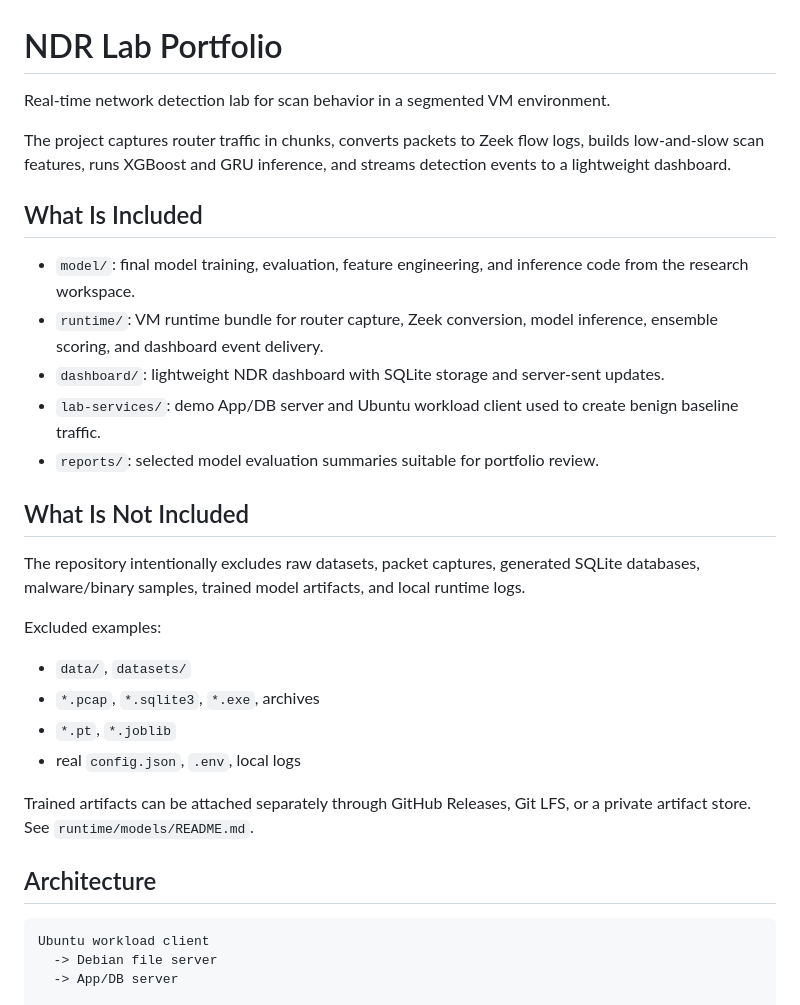
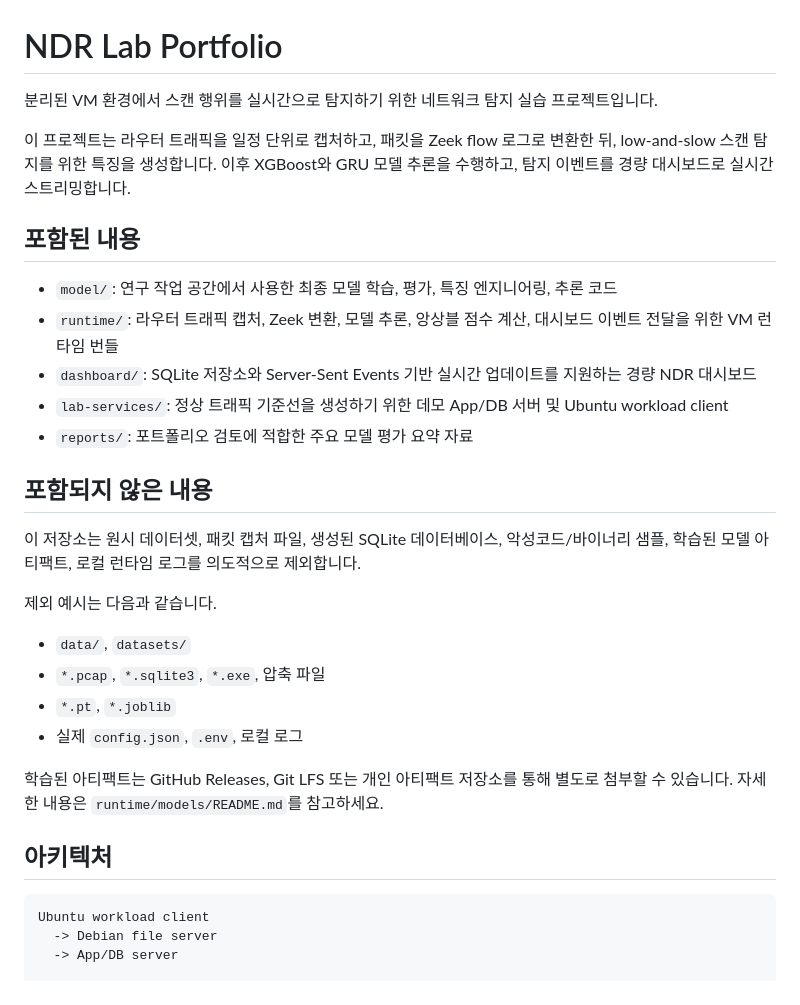
Before and after one commit to candy3157/ndr-lab-portfolio, a Markdown page: README.md, the part around one of its changes. GitHub-like rendering.

````diff
--- a/README.md
+++ b/README.md
@@ -1,40 +1,31 @@
 # NDR Lab Portfolio
 
-Real-time network detection lab for scan behavior in a segmented VM environment.
+분리된 VM 환경에서 스캔 행위를 실시간으로 탐지하기 위한 네트워크 탐지 실습 프로젝트입니다.
 
-The project captures router traffic in chunks, converts packets to Zeek flow
-logs, builds low-and-slow scan features, runs XGBoost and GRU inference, and
-streams detection events to a lightweight dashboard.
+이 프로젝트는 라우터 트래픽을 일정 단위로 캡처하고, 패킷을 Zeek flow 로그로 변환한 뒤, low-and-slow 스캔 탐지를 위한 특징을 생성합니다. 이후 XGBoost와 GRU 모델 추론을 수행하고, 탐지 이벤트를 경량 대시보드로 실시간 스트리밍합니다.
 
-## What Is Included
+## 포함된 내용
 
-- `model/`: final model training, evaluation, feature engineering, and inference
-  code from the research workspace.
-- `runtime/`: VM runtime bundle for router capture, Zeek conversion, model
-  inference, ensemble scoring, and dashboard event delivery.
-- `dashboard/`: lightweight NDR dashboard with SQLite storage and server-sent
-  updates.
-- `lab-services/`: demo App/DB server and Ubuntu workload client used to create
-  benign baseline traffic.
-- `reports/`: selected model evaluation summaries suitable for portfolio review.
+* `model/`: 연구 작업 공간에서 사용한 최종 모델 학습, 평가, 특징 엔지니어링, 추론 코드
+* `runtime/`: 라우터 트래픽 캡처, Zeek 변환, 모델 추론, 앙상블 점수 계산, 대시보드 이벤트 전달을 위한 VM 런타임 번들
+* `dashboard/`: SQLite 저장소와 Server-Sent Events 기반 실시간 업데이트를 지원하는 경량 NDR 대시보드
+* `lab-services/`: 정상 트래픽 기준선을 생성하기 위한 데모 App/DB 서버 및 Ubuntu workload client
+* `reports/`: 포트폴리오 검토에 적합한 주요 모델 평가 요약 자료
 
-## What Is Not Included
+## 포함되지 않은 내용
 
-The repository intentionally excludes raw datasets, packet captures, generated
-SQLite databases, malware/binary samples, trained model artifacts, and local
-runtime logs.
+이 저장소는 원시 데이터셋, 패킷 캡처 파일, 생성된 SQLite 데이터베이스, 악성코드/바이너리 샘플, 학습된 모델 아티팩트, 로컬 런타임 로그를 의도적으로 제외합니다.
 
-Excluded examples:
+제외 예시는 다음과 같습니다.
 
-- `data/`, `datasets/`
-- `*.pcap`, `*.sqlite3`, `*.exe`, archives
-- `*.pt`, `*.joblib`
-- real `config.json`, `.env`, local logs
+* `data/`, `datasets/`
+* `*.pcap`, `*.sqlite3`, `*.exe`, 압축 파일
+* `*.pt`, `*.joblib`
+* 실제 `config.json`, `.env`, 로컬 로그
 
-Trained artifacts can be attached separately through GitHub Releases, Git LFS,
-or a private artifact store. See `runtime/models/README.md`.
+학습된 아티팩트는 GitHub Releases, Git LFS 또는 개인 아티팩트 저장소를 통해 별도로 첨부할 수 있습니다. 자세한 내용은 `runtime/models/README.md`를 참고하세요.
 
-## Architecture
+## 아키텍처
 
 ```text
 Ubuntu workload client
````
Also changed, not shown: other parts of README.md (+16 -19 lines).
